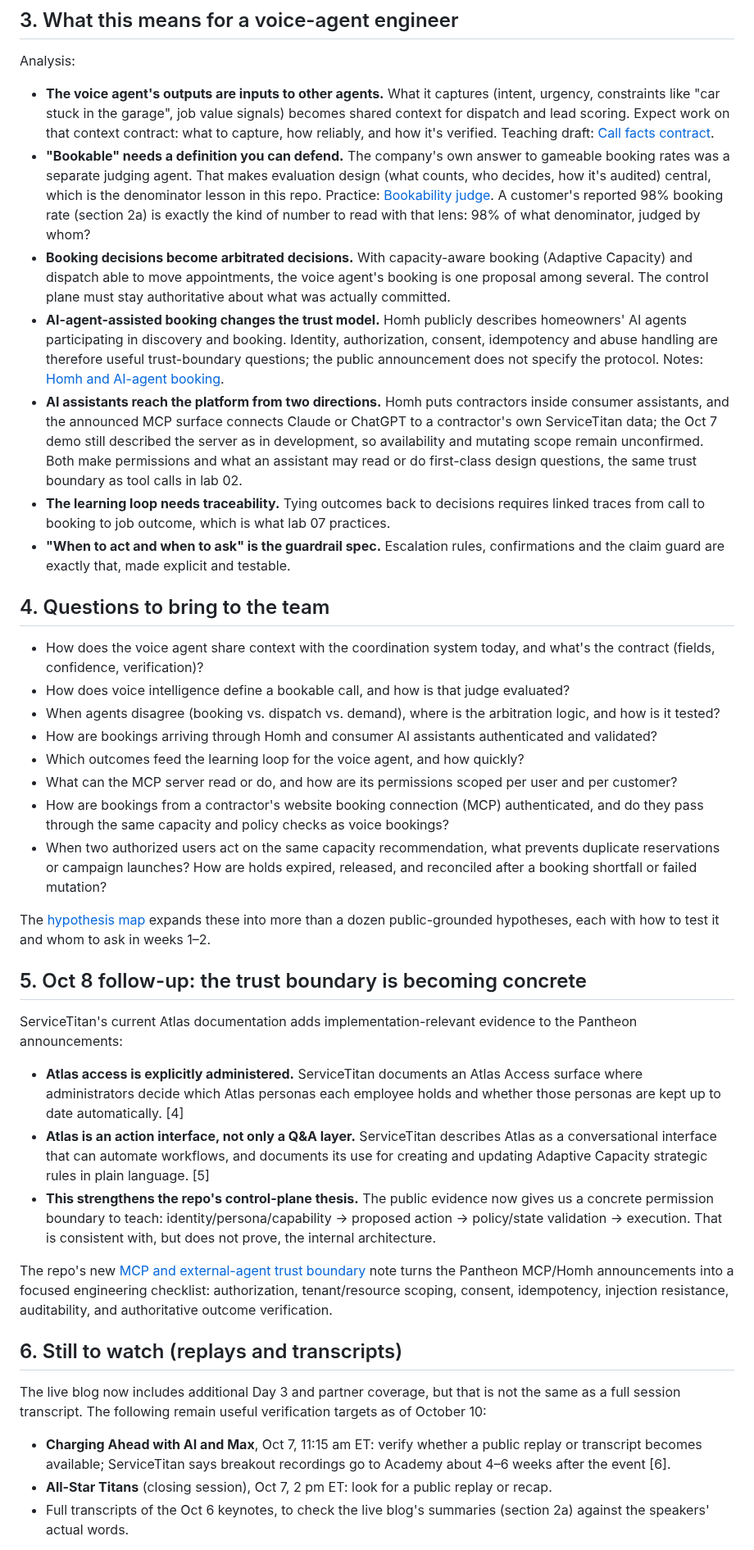
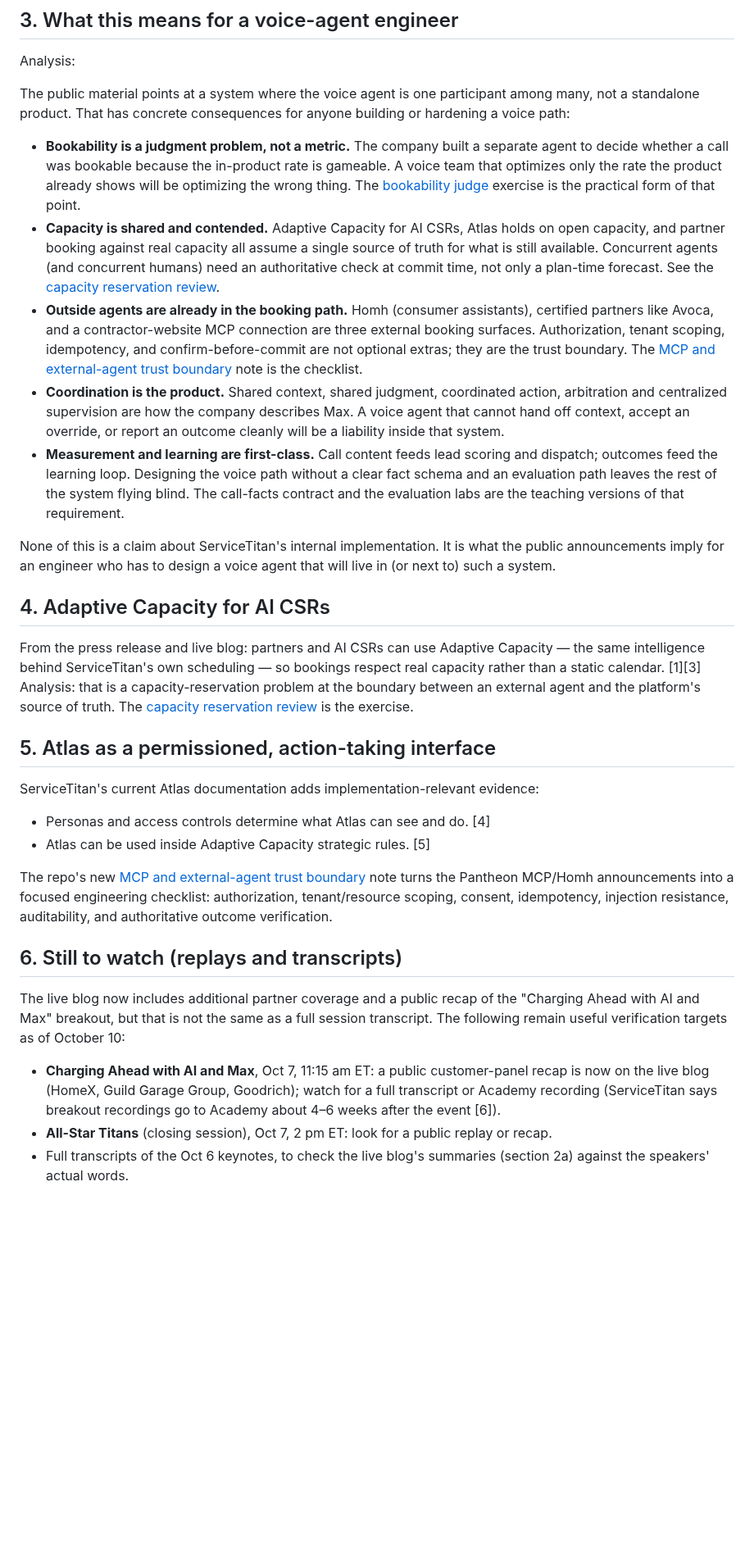
Before and after one commit to sp7412/onboarding, a Markdown page: docs/pantheon-2026-ai-roadmap.md, the part around one of its changes. Shown at 82% size. Drawn GitHub-style; blank space fills up the shorter version.

Commit message:
Consolidate Pantheon roadmap: dedupe partner bullets, strengthen caveats, note Charging Ahead recap

```diff
--- a/docs/pantheon-2026-ai-roadmap.md
+++ b/docs/pantheon-2026-ai-roadmap.md
@@ -293,70 +277,66 @@ update adds evidence and caveats rather than inventing a new architecture.
 
 Analysis:
 
-- **The voice agent's outputs are inputs to other agents.** What it captures (intent, urgency,
-  constraints like "car stuck in the garage", job value signals) becomes shared context for
-  dispatch and lead scoring. Expect work on that context contract: what to capture, how
-  reliably, and how it's verified. Teaching draft: [Call facts contract](call-facts-contract.md).
-- **"Bookable" needs a definition you can defend.** The company's own answer to gameable booking
-  rates was a separate judging agent. That makes evaluation design (what counts, who decides,
-  how it's audited) central, which is the denominator lesson in this repo. Practice:
-  [Bookability judge](../senior-engineer/bookability-judge.md). A customer's reported 98%
-  booking rate (section 2a) is exactly the kind of number to read with that lens: 98% of
-  what denominator, judged by whom?
-- **Booking decisions become arbitrated decisions.** With capacity-aware booking (Adaptive
-  Capacity) and dispatch able to move appointments, the voice agent's booking is one proposal
-  among several. The control plane must stay authoritative about what was actually committed.
-- **AI-agent-assisted booking changes the trust model.** Homh publicly describes homeowners'
-  AI agents participating in discovery and booking. Identity, authorization, consent,
-  idempotency and abuse handling are therefore useful trust-boundary questions; the public
-  announcement does not specify the protocol. Notes: [Homh and AI-agent booking](homh-and-agent-booking.md).
-- **AI assistants reach the platform from two directions.** Homh puts contractors inside
-  consumer assistants, and the announced MCP surface connects Claude or ChatGPT to a contractor's own ServiceTitan data; the Oct 7 demo
-  still described the server as in development, so availability and mutating scope remain unconfirmed. Both make permissions and what an assistant may read or do first-class
-  design questions, the same trust boundary as tool calls in lab 02.
-- **The learning loop needs traceability.** Tying outcomes back to decisions requires linked
-  traces from call to booking to job outcome, which is what lab 07 practices.
-- **"When to act and when to ask" is the guardrail spec.** Escalation rules, confirmations and
-  the claim guard are exactly that, made explicit and testable.
+The public material points at a system where the voice agent is one participant among many,
+not a standalone product. That has concrete consequences for anyone building or hardening a
+voice path:
 
-## 4. Questions to bring to the team
+- **Bookability is a judgment problem, not a metric.** The company built a separate agent to
+  decide whether a call was bookable because the in-product rate is gameable. A voice team that
+  optimizes only the rate the product already shows will be optimizing the wrong thing. The
+  [bookability judge](../senior-engineer/bookability-judge.md) exercise is the practical form of
+  that point.
+- **Capacity is shared and contended.** Adaptive Capacity for AI CSRs, Atlas holds on open
+  capacity, and partner booking against real capacity all assume a single source of truth for
+  what is still available. Concurrent agents (and concurrent humans) need an authoritative
+  check at commit time, not only a plan-time forecast. See the
+  [capacity reservation review](../senior-engineer/capacity-reservation-review.md).
+- **Outside agents are already in the booking path.** Homh (consumer assistants), certified
+  partners like Avoca, and a contractor-website MCP connection are three external booking
+  surfaces. Authorization, tenant scoping, idempotency, and confirm-before-commit are not
+  optional extras; they are the trust boundary. The
+  [MCP and external-agent trust boundary](mcp-and-external-agent-trust-boundary.md) note is the
+  checklist.
+- **Coordination is the product.** Shared context, shared judgment, coordinated action,
+  arbitration and centralized supervision are how the company describes Max. A voice agent that
+  cannot hand off context, accept an override, or report an outcome cleanly will be a liability
+  inside that system.
+- **Measurement and learning are first-class.** Call content feeds lead scoring and dispatch;
+  outcomes feed the learning loop. Designing the voice path without a clear fact schema and an
+  evaluation path leaves the rest of the system flying blind. The call-facts contract and the
+  evaluation labs are the teaching versions of that requirement.
 
-- How does the voice agent share context with the coordination system today, and what's the
-  contract (fields, confidence, verification)?
-- How does voice intelligence define a bookable call, and how is that judge evaluated?
-- When agents disagree (booking vs. dispatch vs. demand), where is the arbitration logic, and
-  how is it tested?
-- How are bookings arriving through Homh and consumer AI assistants authenticated and validated?
-- Which outcomes feed the learning loop for the voice agent, and how quickly?
-- What can the MCP server read or do, and how are its permissions scoped per user and per
-  customer?
-- How are bookings from a contractor's website booking connection (MCP) authenticated, and do
-  they pass through the same capacity and policy checks as voice bookings?
-- When two authorized users act on the same capacity recommendation, what prevents duplicate
-  reservations or campaign launches? How are holds expired, released, and reconciled after a
-  booking shortfall or failed mutation?
+None of this is a claim about ServiceTitan's internal implementation. It is what the public
+announcements imply for an engineer who has to design a voice agent that will live in (or next
+to) such a system.
 
-The [hypothesis map](hypothesis-map.md) expands these into more than a dozen public-grounded hypotheses,
-each with how to test it and whom to ask in weeks 1–2.
+## 4. Adaptive Capacity for AI CSRs
 
-## 5. Oct 8 follow-up: the trust boundary is becoming concrete
+From the press release and live blog: partners and AI CSRs can use Adaptive Capacity — the same
+intelligence behind ServiceTitan's own scheduling — so bookings respect real capacity rather than
+a static calendar. [1][3] Analysis: that is a capacity-reservation problem at the boundary between
+an external agent and the platform's source of truth. The
+[capacity reservation review](../senior-engineer/capacity-reservation-review.md) is the exercise.
 
-ServiceTitan's current Atlas documentation adds implementation-relevant evidence to the Pantheon announcements:
+## 5. Atlas as a permissioned, action-taking interface
 
-- **Atlas access is explicitly administered.** ServiceTitan documents an Atlas Access surface where administrators decide which Atlas personas each employee holds and whether those personas are kept up to date automatically. [4]
-- **Atlas is an action interface, not only a Q&A layer.** ServiceTitan describes Atlas as a conversational interface that can automate workflows, and documents its use for creating and updating Adaptive Capacity strategic rules in plain language. [5]
-- **This strengthens the repo's control-plane thesis.** The public evidence now gives us a concrete permission boundary to teach: identity/persona/capability → proposed action → policy/state validation → execution. That is consistent with, but does not prove, the internal architecture.
+ServiceTitan's current Atlas documentation adds implementation-relevant evidence:
+
+- Personas and access controls determine what Atlas can see and do. [4]
+- Atlas can be used inside Adaptive Capacity strategic rules. [5]
 
 The repo's new [MCP and external-agent trust boundary](mcp-and-external-agent-trust-boundary.md) note turns the Pantheon MCP/Homh announcements into a focused engineering checklist: authorization, tenant/resource scoping, consent, idempotency, injection resistance, auditability, and authoritative outcome verification.
 
 ## 6. Still to watch (replays and transcripts)
 
-The live blog now includes additional Day 3 and partner coverage, but that is not the same as a
-full session transcript. The following remain useful verification targets as of October 10:
+The live blog now includes additional partner coverage and a public recap of the "Charging
+Ahead with AI and Max" breakout, but that is not the same as a full session transcript. The
+following remain useful verification targets as of October 10:
 
-- **Charging Ahead with AI and Max**, Oct 7, 11:15 am ET: verify whether a public replay or
-  transcript becomes available; ServiceTitan says breakout recordings go to Academy about 4–6
-  weeks after the event [6].
+- **Charging Ahead with AI and Max**, Oct 7, 11:15 am ET: a public customer-panel recap is now
+  on the live blog (HomeX, Guild Garage Group, Goodrich); watch for a full transcript or
+  Academy recording (ServiceTitan says breakout recordings go to Academy about 4–6 weeks after
+  the event [6]).
 - **All-Star Titans** (closing session), Oct 7, 2 pm ET: look for a public replay or recap.
 - Full transcripts of the Oct 6 keynotes, to check the live blog's summaries (section 2a)
   against the speakers' actual words.
```
Also changed, not shown: other parts of docs/pantheon-2026-ai-roadmap.md (+34 -50 lines), CHANGELOG.md (+1 -0 lines).
